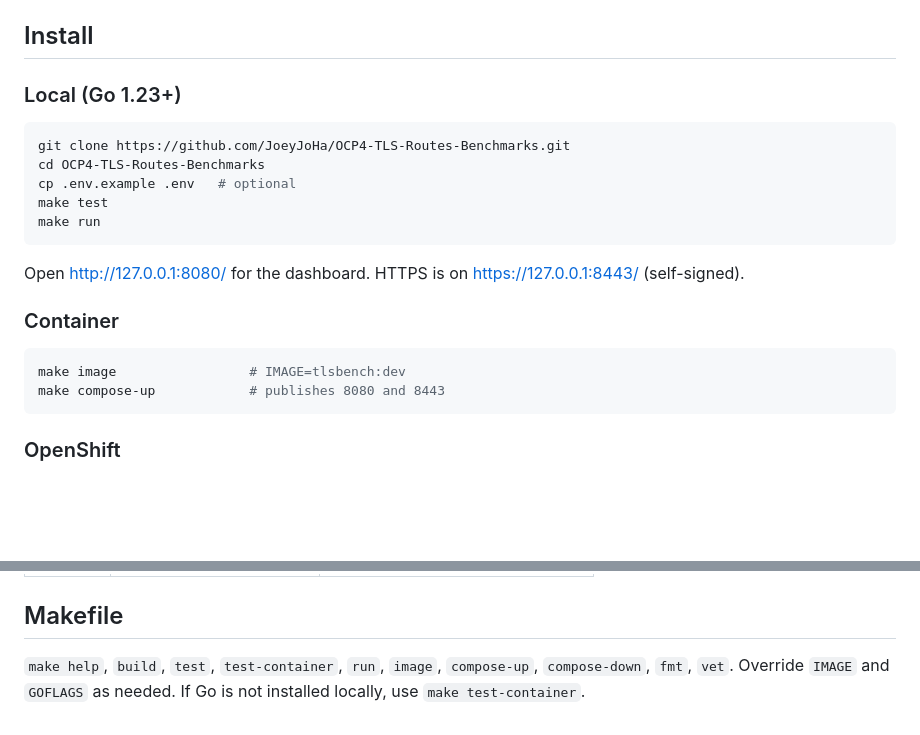
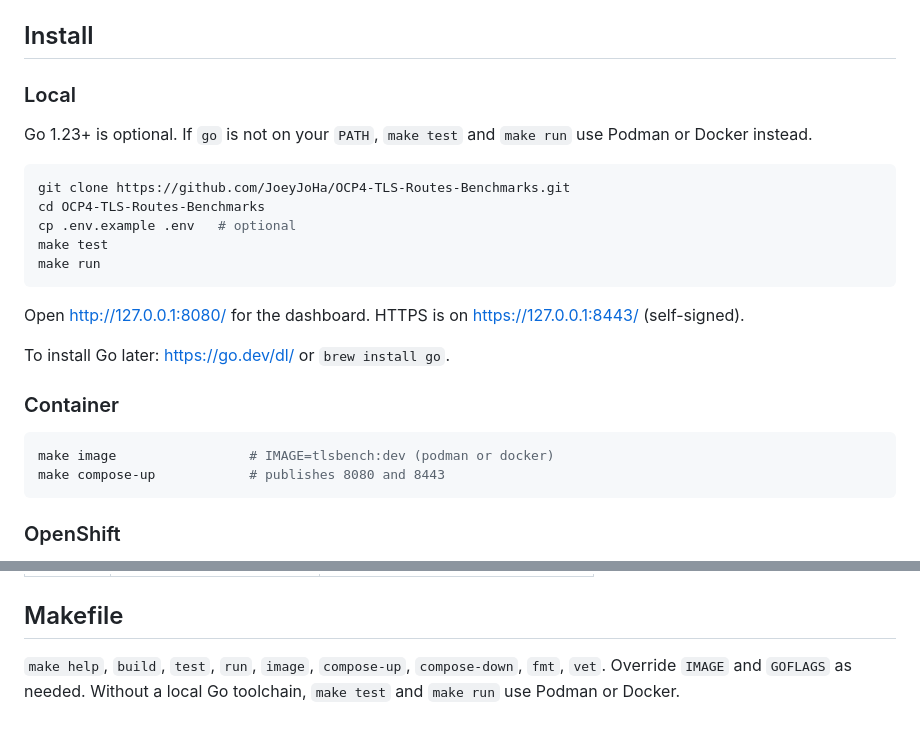
Before and after one commit to JoeyJoHa/OCP4-TLS-Routes-Benchmarks, a Markdown page: README.md, 2 parts joined by grey strips. Drawn GitHub-style; blank space fills up the shorter version.

Commit message:
docs: note Podman fallback when Go is not installed
Document that make test and make run use a container runtime if go is missing from PATH.

Co-authored-by: Cursor <cursoragent@cursor.com>

````diff
--- a/README.md
+++ b/README.md
@@ -16,7 +16,9 @@ A Go HTTPS/HTTP target for OpenShift. Deploy it in-cluster, hit it through a **S
 
 ## Install
 
-### Local (Go 1.23+)
+### Local
+
+Go 1.23+ is optional. If `go` is not on your `PATH`, `make test` and `make run` use Podman or Docker instead.
 
 ```bash
 git clone https://github.com/JoeyJoHa/OCP4-TLS-Routes-Benchmarks.git
@@ -28,10 +30,12 @@ make run
 
 Open [http://127.0.0.1:8080/](http://127.0.0.1:8080/) for the dashboard. HTTPS is on [https://127.0.0.1:8443/](https://127.0.0.1:8443/) (self-signed).
 
+To install Go later: https://go.dev/dl/ or `brew install go`.
+
 ### Container
 
 ```bash
-make image                 # IMAGE=tlsbench:dev
+make image                 # IMAGE=tlsbench:dev (podman or docker)
 make compose-up            # publishes 8080 and 8443
 ```
 
@@ -161,4 +165,4 @@ Default OpenShift `restricted-v2` SCC drops `NET_RAW`, so `ping` / `traceroute`
 
 ## Makefile
 
-`make help`, `build`, `test`, `test-container`, `run`, `image`, `compose-up`, `compose-down`, `fmt`, `vet`. Override `IMAGE` and `GOFLAGS` as needed. If Go is not installed locally, use `make test-container`.
+`make help`, `build`, `test`, `run`, `image`, `compose-up`, `compose-down`, `fmt`, `vet`. Override `IMAGE` and `GOFLAGS` as needed. Without a local Go toolchain, `make test` and `make run` use Podman or Docker.
````
